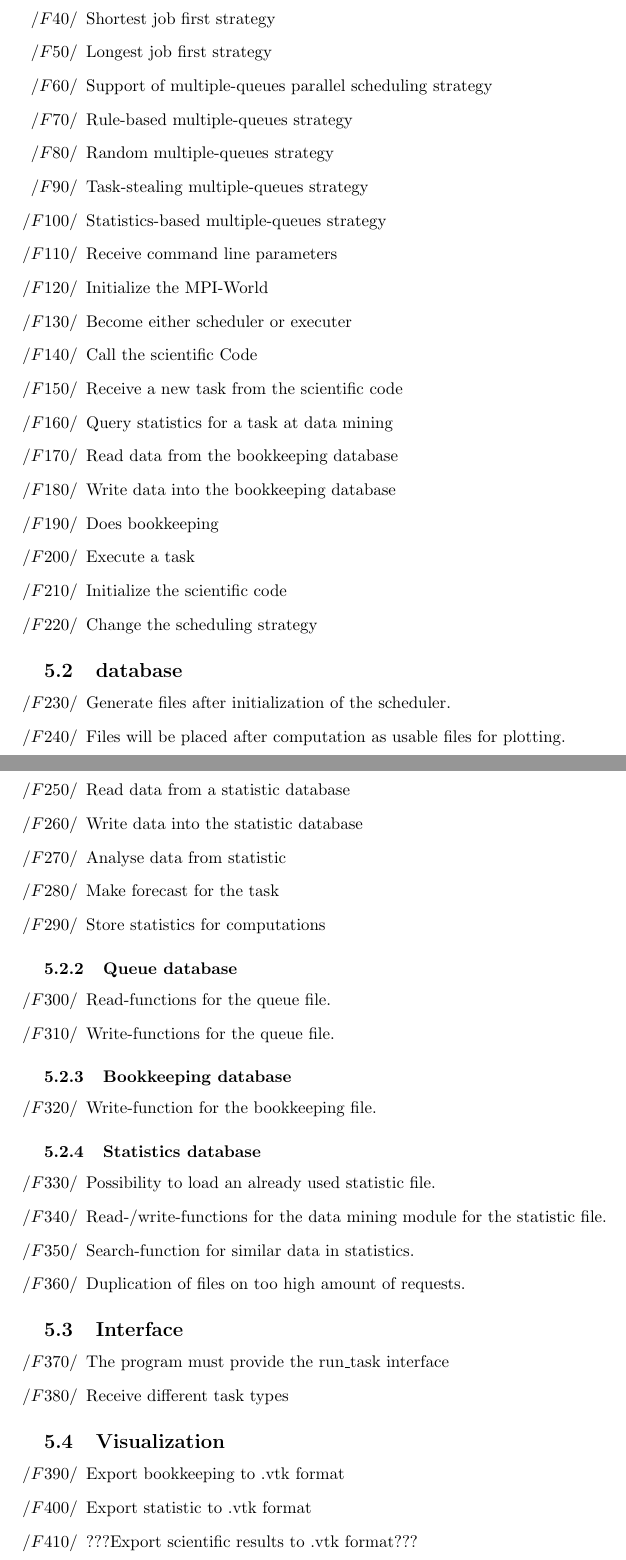
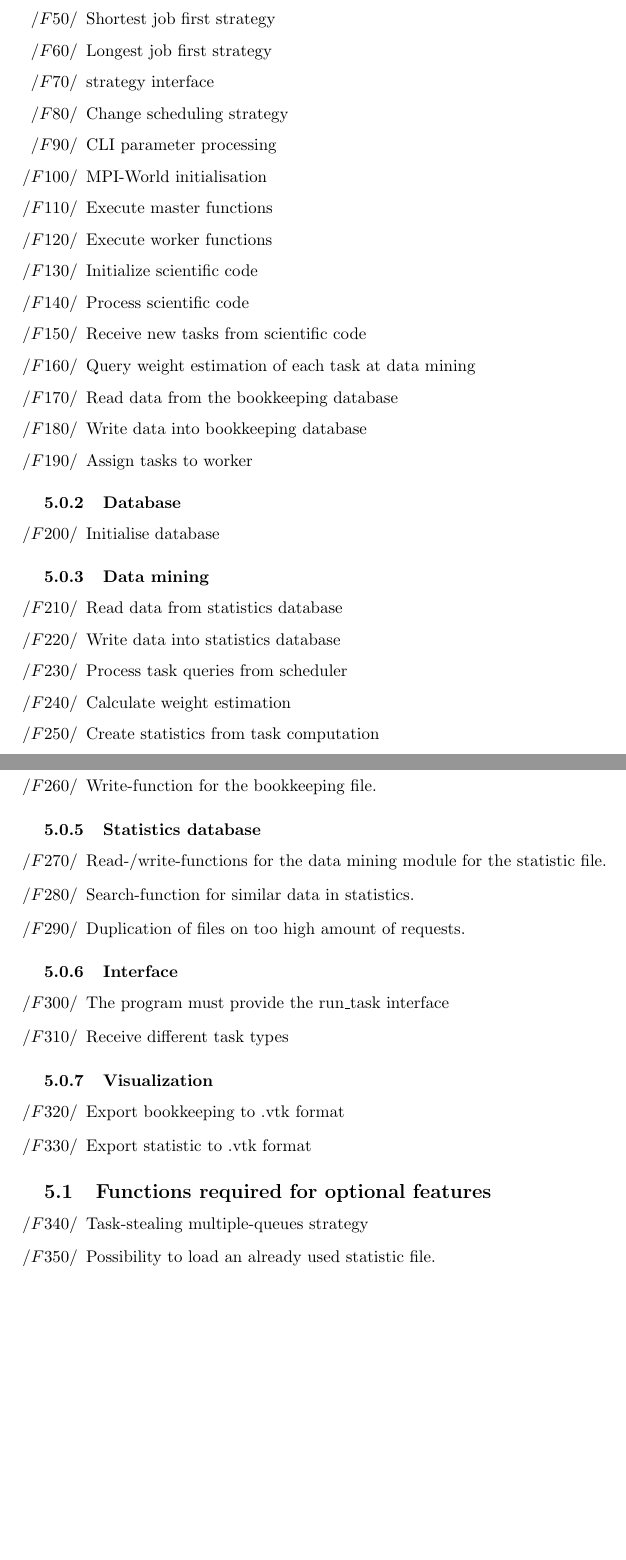
Before and after one commit to ardkastrati/Dynamic-Scheduler, a LaTeX document (docs/specification/specification.tex, which reads docs/specification/sections/functional_requirements.tex): two parts of pages 8 and 9 of 20, joined at a grey line, cut so that both start at the same text, the shorter picture padded with empty space. Compiled offline with pdfLaTeX.

Commit message:
Modified functional requirements: Reviewed Requirments

```diff
--- a/docs/specification/sections/functional_requirements.tex
+++ b/docs/specification/sections/functional_requirements.tex
@@ -18,49 +19,53 @@
 			\item Last in first out strategy
 			\item Shortest job first strategy
 			\item Longest job first strategy
-			\item Support of multiple-queues parallel scheduling strategy
-			\item Rule-based multiple-queues strategy
-			\item Random multiple-queues strategy
-			\item Task-stealing multiple-queues strategy
-			\item Statistics-based multiple-queues strategy
-			\item Receive command line parameters
-			\item Initialize the MPI-World
-			\item Become either scheduler or executer
-			\item Call the scientific Code
-			\item Receive a new task from the scientific code
-			\item Query statistics for a task at data mining
+			\item strategy interface
+			\item Change scheduling strategy
+			%\item Support of multiple-queues parallel scheduling strategy
+			%\item Rule-based multiple-queues strategy
+			%\item Random multiple-queues strategy
+			%\item Task-stealing multiple-queues strategy%nice
+			%\item Statistics-based multiple-queues strategy
+			\item CLI parameter processing
+			\item MPI-World initialisation
+			\item Execute master functions
+			\item Execute worker functions
+			\item Initialize scientific code
+			\item Process scientific code
+			\item Receive new tasks from scientific code
+			\item Query weight estimation of each task at data mining
 			\item Read data from the bookkeeping database
-			\item Write data into the bookkeeping database
-			\item Does bookkeeping
-			\item Execute a task
-			\item Initialize the scientific code
-			\item Change the scheduling strategy
+			\item Write data into bookkeeping database
+			%\item Does bookkeeping
+			\item Assign tasks to worker
 		\end{itemize}
 
-	\subsection{database}
+	\subsubsection{Database}
 
 		\begin{itemize}
-			\item Generate files after initialization of the scheduler.
-			\item Files will be placed after computation as usable files for plotting.
+			\item Initialise database
+			%\item Files will be placed after computation as usable files for plotting.
 		\end{itemize}
 
 		\subsubsection{Data mining}
 
 			\begin{itemize}
-				\item Read data from a statistic database
-				\item Write data into the statistic database
-				\item Analyse data from statistic
-				\item Make forecast for the task
-				\item Store statistics for computations
+				\item Read data from statistics database
+				\item Write data into statistics database
+				\item Process task queries from scheduler
+				\item Calculate weight estimation
+				\item Create statistics from task computation
 			\end{itemize}
 
-		\subsubsection{Queue database}
+		%\subsubsection{Queue database} %into scheduler
 
-			\begin{itemize}
-				\item Read-functions for the queue file.
-				\item Write-functions for the queue file.
-			\end{itemize}
+		%	\begin{itemize}
+		%		\item Read-functions for the queue file.
+		%		\item Write-functions for the queue file.
+		%	\end{itemize}
 
+
+		%TODO how to implement database
 		\subsubsection{Bookkeeping database}
 
 			\begin{itemize}
@@ -69,15 +74,16 @@
 
 		\subsubsection{Statistics database}
 
+			%TODO WARNING
 			\begin{itemize}
-				\item Possibility to load an already used statistic file.
+
 				\item Read-/write-functions for the data mining module for the statistic file.
 				\item Search-function for similar data in statistics.
 				\item Duplication of files on too high amount of requests.
 			\end{itemize}
 
 
-	\subsection{Interface}
+	\subsubsection{Interface}
 
 		\begin{itemize}
 			\item The program must provide the run\_task interface
@@ -85,13 +91,18 @@
 		\end{itemize}
 
 
-	\subsection{Visualization}
+	\subsubsection{Visualization}
 
 		\begin{itemize}
 			\item Export bookkeeping to .vtk format
 			\item Export statistic to .vtk format
-			\item ???Export scientific results to .vtk format???
-			% use gnuplot ????
+%			\item ???Export scientific results to .vtk format???
 		\end{itemize}
 
+	\subsection{Functions required for optional features}
+
+		\begin{itemize}
+			\item Task-stealing multiple-queues strategy%nice
+			\item Possibility to load an already used statistic file.%nice
+		\end{itemize}
 }
```
Also changed, not shown: docs/specification/sections/functional_requirements.tex (5 more changed lines).
